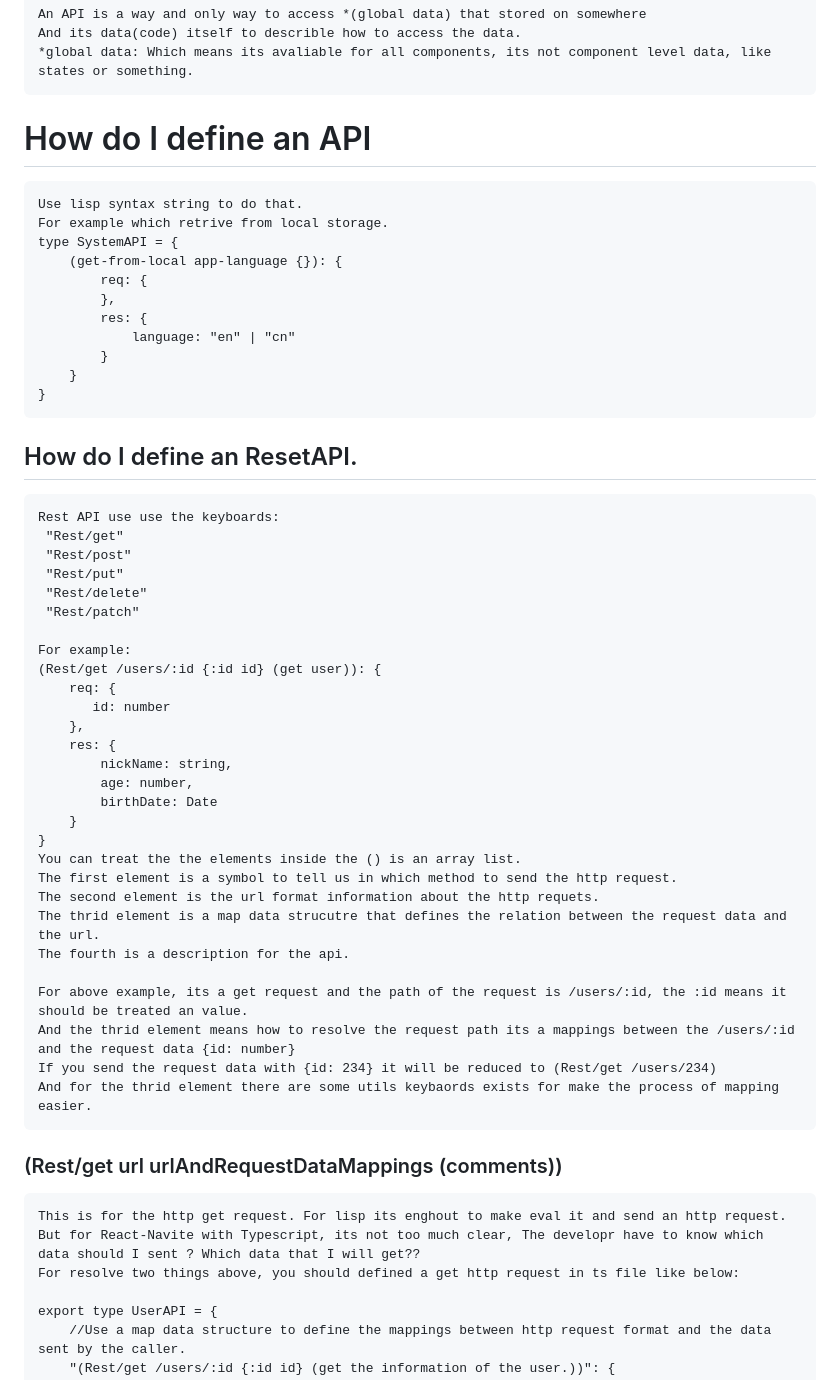
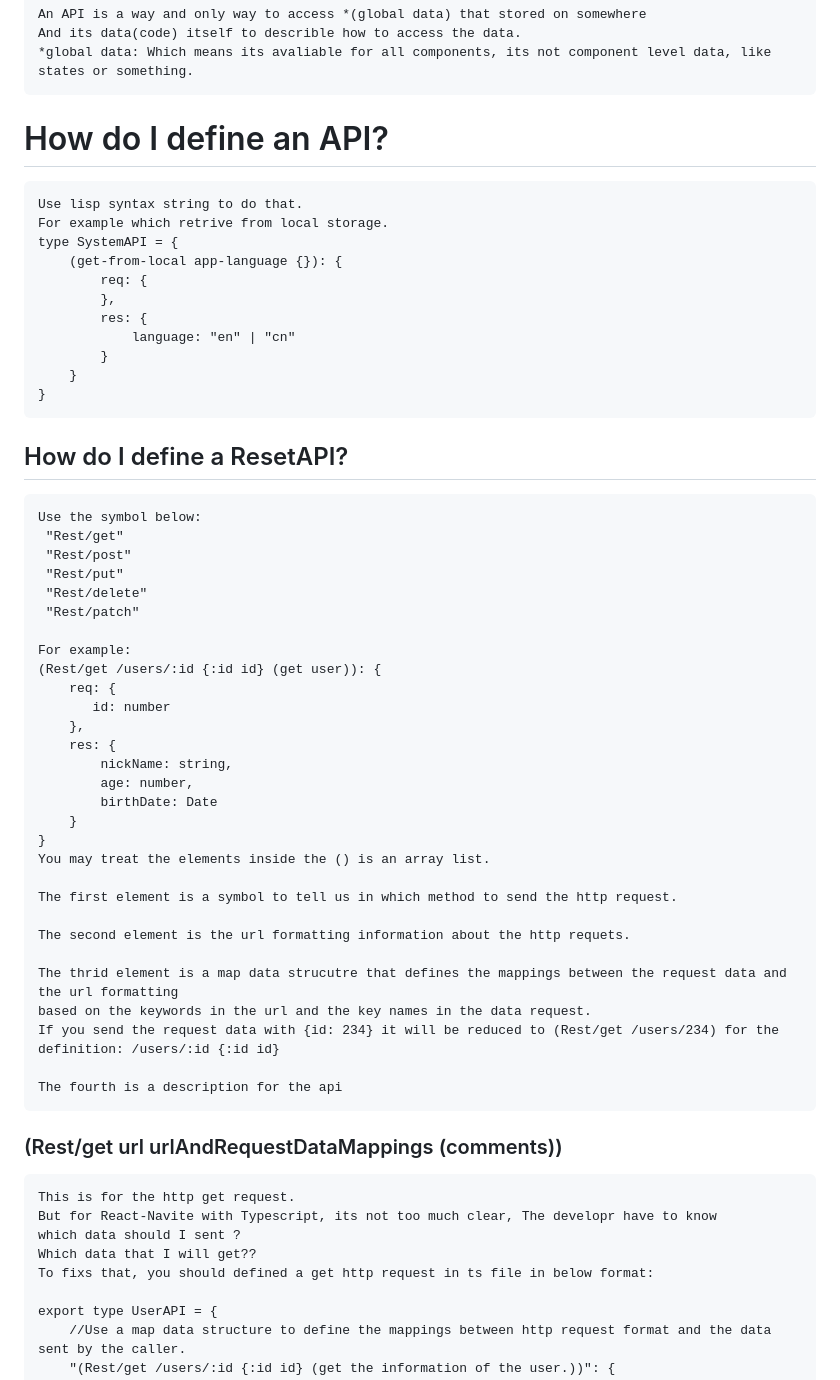
Before and after one commit to zheng-bo-org/zhengbo-mobile, a Markdown page: data/api/aboutAPI.md, the part around one of its changes. Drawn GitHub-style.

````diff
--- a/data/api/aboutAPI.md
+++ b/data/api/aboutAPI.md
@@ -5,7 +5,7 @@ And its data(code) itself to describle how to access the data.
 *global data: Which means its avaliable for all components, its not component level data, like states or something.
 ```
 
-# How do I define an API
+# How do I define an API?
 ```
 Use lisp syntax string to do that.
 For example which retrive from local storage.
@@ -20,9 +20,9 @@ type SystemAPI = {
 }
 ```
 
-## How do I define an ResetAPI.
+## How do I define a ResetAPI?
 ```
-Rest API use use the keyboards:
+Use the symbol below:
  "Rest/get"
  "Rest/post"
  "Rest/put"
@@ -40,22 +40,25 @@ For example:
         birthDate: Date
     }
 }
-You can treat the the elements inside the () is an array list.
+You may treat the elements inside the () is an array list.
+
 The first element is a symbol to tell us in which method to send the http request.
-The second element is the url format information about the http requets.
-The thrid element is a map data strucutre that defines the relation between the request data and the url.
-The fourth is a description for the api.
 
-For above example, its a get request and the path of the request is /users/:id, the :id means it should be treated an value.
-And the thrid element means how to resolve the request path its a mappings between the /users/:id and the request data {id: number}
-If you send the request data with {id: 234} it will be reduced to (Rest/get /users/234)
-And for the thrid element there are some utils keybaords exists for make the process of mapping easier.
+The second element is the url formatting information about the http requets.
+
+The thrid element is a map data strucutre that defines the mappings between the request data and the url formatting
+based on the keywords in the url and the key names in the data request.
+If you send the request data with {id: 234} it will be reduced to (Rest/get /users/234) for the definition: /users/:id {:id id}
+
+The fourth is a description for the api
 ```
 ### (Rest/get url urlAndRequestDataMappings (comments))
 ```
-This is for the http get request. For lisp its enghout to make eval it and send an http request.
-But for React-Navite with Typescript, its not too much clear, The developr have to know which data should I sent ? Which data that I will get??
-For resolve two things above, you should defined a get http request in ts file like below:
+This is for the http get request.
+But for React-Navite with Typescript, its not too much clear, The developr have to know
+which data should I sent ?
+Which data that I will get??
+To fixs that, you should defined a get http request in ts file in below format:
 
 export type UserAPI = {
     //Use a map data structure to define the mappings between http request format and the data sent by the caller.
````
Also changed, not shown: other parts of data/api/aboutAPI.md (+29 -15 lines).
